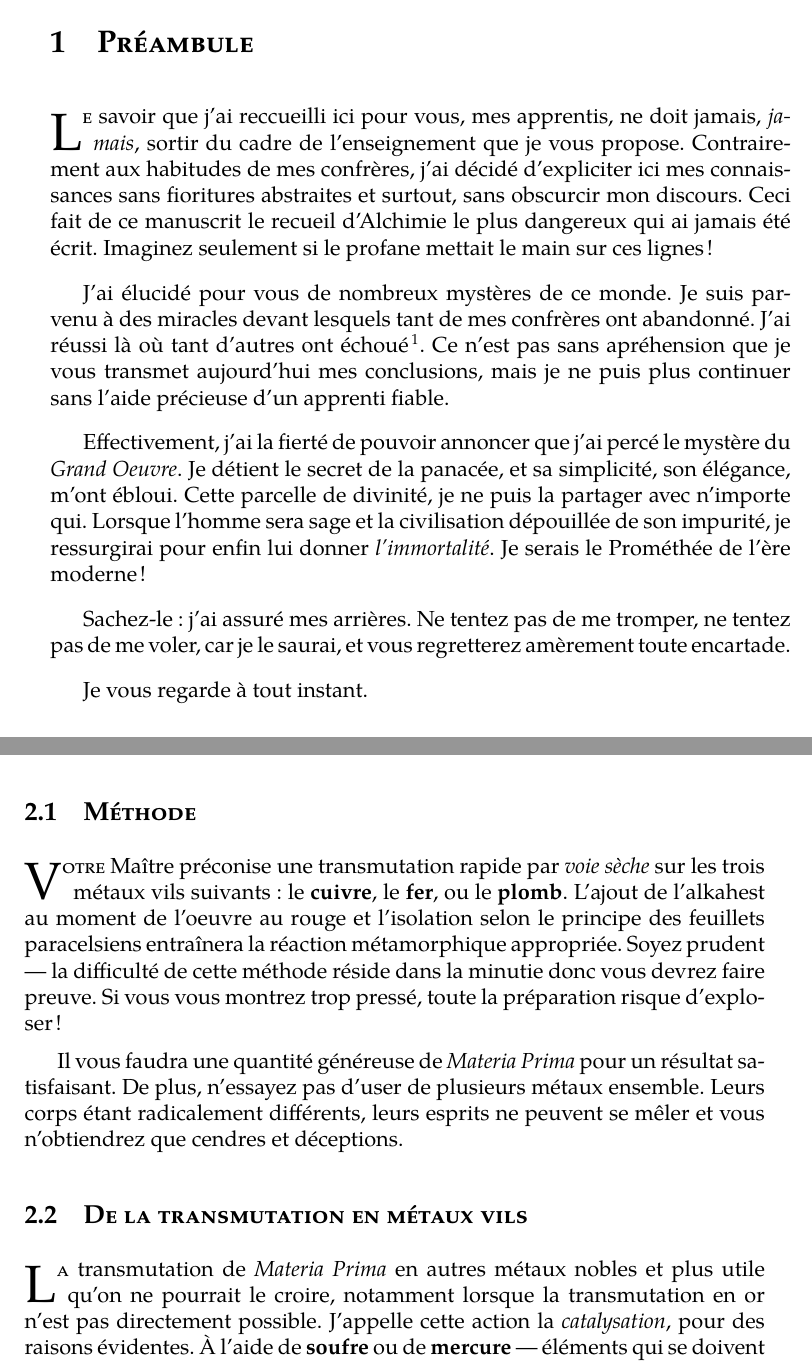
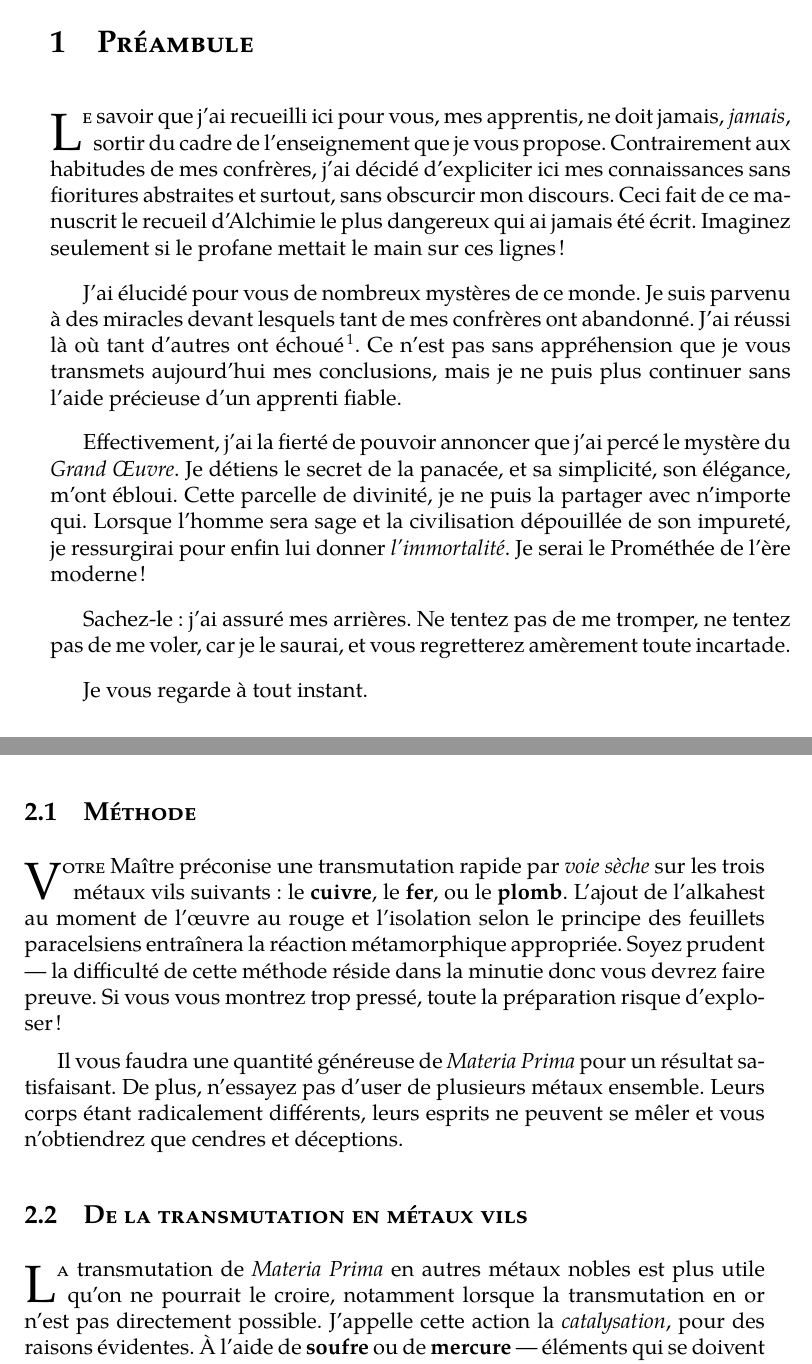
Before and after one commit to prologin/prologin2017, a LaTeX document (subject/subject.tex, which reads subject/subject_content.tex): two parts of pages 7 and 8 of 13, joined at a grey line, cut so that both start at the same text. Compiled offline with XeLaTeX; a missing font is replaced by an installed copy or a similar font.

Commit message:
subject: proofread

```diff
--- a/subject/subject_content.tex
+++ b/subject/subject_content.tex
@@ -65,7 +65,7 @@ Les vertus de tous deux qu'en son ventre elle enserre.\\
 
 \section{\textsc{Préambule}}
 
-\lettrine{L}{e} savoir que j'ai reccueilli ici pour vous, mes apprentis, ne doit jamais,
+\lettrine{L}{e} savoir que j'ai recueilli ici pour vous, mes apprentis, ne doit jamais,
 \emph{jamais}, sortir du cadre de l'enseignement que je vous propose.
 Contrairement aux habitudes de mes confrères, j'ai décidé d'expliciter ici mes
 connaissances sans fioritures abstraites et surtout, sans obscurcir mon
@@ -76,19 +76,19 @@ lignes !
 J'ai élucidé pour vous de nombreux mystères de ce monde. Je suis parvenu à des
 miracles devant lesquels tant de mes confrères ont abandonné. J'ai réussi là où
 tant d'autres ont échoué \footnote{Pour exemple, Nicolas Flamel}. Ce n'est pas
-sans apréhension que je vous transmet aujourd'hui mes conclusions, mais je ne puis
+sans appréhension que je vous transmets aujourd'hui mes conclusions, mais je ne puis
 plus continuer sans l'aide précieuse d'un apprenti fiable.
 
 Effectivement, j'ai la fierté de pouvoir annoncer que j'ai percé le mystère du
-\emph{Grand Oeuvre}. Je détient le secret de la panacée, et sa simplicité, son
+\emph{Grand Œuvre}. Je détiens le secret de la panacée, et sa simplicité, son
 élégance, m'ont ébloui. Cette parcelle de divinité, je ne puis la partager avec
 n'importe qui. Lorsque l'homme sera sage et la civilisation dépouillée de son
-impurité, je ressurgirai pour enfin lui donner \emph{l'immortalité}. Je serais
+impureté, je ressurgirai pour enfin lui donner \emph{l'immortalité}. Je serai
 le Prométhée de l'ère moderne !
 
 Sachez-le : j'ai assuré mes arrières. Ne tentez pas de me tromper, ne tentez
 pas de me voler, car je le saurai, et vous regretterez amèrement toute
-encartade.
+incartade.
 
 Je vous regarde à tout instant.
 
@@ -107,7 +107,7 @@ uniquement, que j'ai réussi là où de nombreux amateurs se sont vu vaincus.
 
 \lettrine{V}{otre} Maître préconise une transmutation rapide par \emph{voie sèche} sur
 les trois métaux vils suivants : le \textbf{cuivre}, le \textbf{fer}, ou le
-\textbf{plomb}. L'ajout de l'alkahest au moment de l'oeuvre au rouge et
+\textbf{plomb}. L'ajout de l'alkahest au moment de l'œuvre au rouge et
 l'isolation selon le principe des feuillets paracelsiens entraînera la réaction
 métamorphique appropriée. Soyez prudent — la difficulté de cette méthode réside dans la
 minutie donc vous devrez faire preuve. Si vous vous montrez trop pressé, toute
@@ -120,13 +120,13 @@ n'obtiendrez que cendres et déceptions.
 
 \subsection{\textsc{De la transmutation en métaux vils}}
 
-\lettrine{L}{a} transmutation de \emph{Materia Prima} en autres métaux nobles et plus utile
-qu'on ne pourrait le croire, notamment lorsque la transmutation en or n'est pas
-directement possible. J'appelle cette action la \emph{catalysation}, pour des
-raisons évidentes. À l'aide de \textbf{soufre} ou de \textbf{mercure} —
-éléments qui se doivent d'être familiers à tout alchimiste qui se respecte — il
-est possible de transmuter n'importe quel métal vil en un autre métal vil grâce
-à la sublimation de ces éléments sus-cités.
+\lettrine{L}{a} transmutation de \emph{Materia Prima} en autres métaux nobles
+est plus utile qu'on ne pourrait le croire, notamment lorsque la transmutation
+en or n'est pas directement possible. J'appelle cette action la
+\emph{catalysation}, pour des raisons évidentes. À l'aide de \textbf{soufre} ou
+de \textbf{mercure} — éléments qui se doivent d'être familiers à tout alchimiste
+qui se respecte — il est possible de transmuter n'importe quel métal vil en un
+autre métal vil grâce à la sublimation de ces éléments sus-cités.
 
 % Insérez ici un schéma random
 
```
